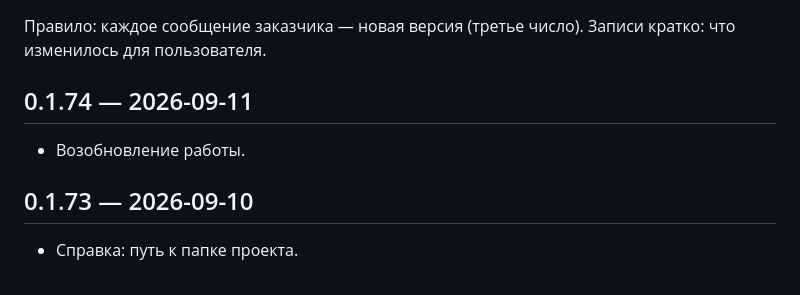
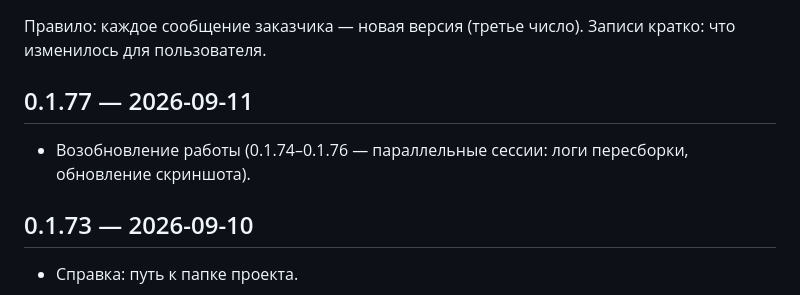
Before and after one commit to hub-m22/m22-product-radar, a Markdown page: docs/ЖУРНАЛ_ВЕРСИЙ.md, the part around the change. Rendered like a GitHub page.

Commit message:
v0.1.77: журнал версий выровнен с файлом VERSION
Co-Authored-By: Claude Opus 5 <noreply@anthropic.com>

```diff
--- a/docs/ЖУРНАЛ_ВЕРСИЙ.md
+++ b/docs/ЖУРНАЛ_ВЕРСИЙ.md
@@ -2,8 +2,8 @@
 
 Правило: каждое сообщение заказчика — новая версия (третье число). Записи кратко: что изменилось для пользователя.
 
-## 0.1.74 — 2026-09-11
-- Возобновление работы.
+## 0.1.77 — 2026-09-11
+- Возобновление работы (0.1.74–0.1.76 — параллельные сессии: логи пересборки, обновление скриншота).
 
 ## 0.1.73 — 2026-09-10
 - Справка: путь к папке проекта.
```
